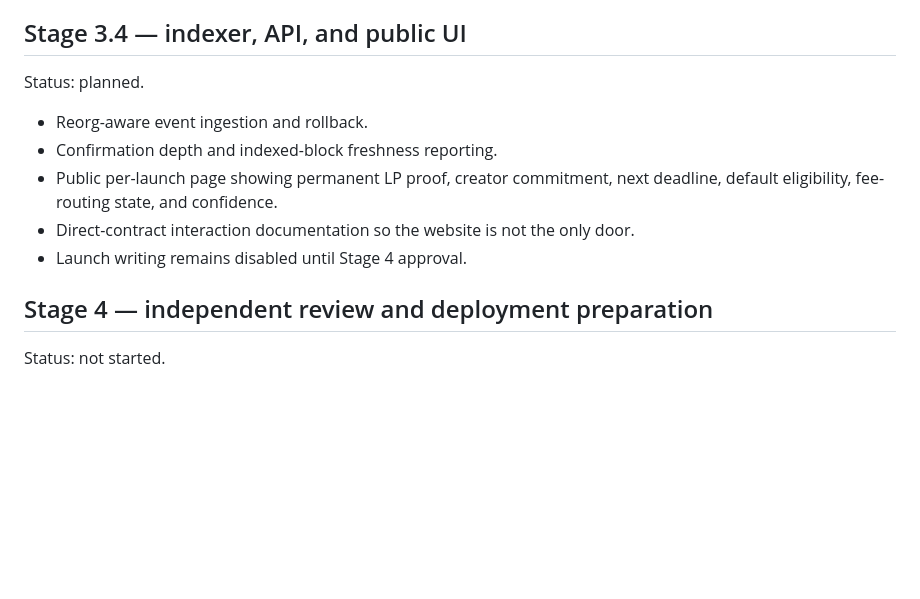
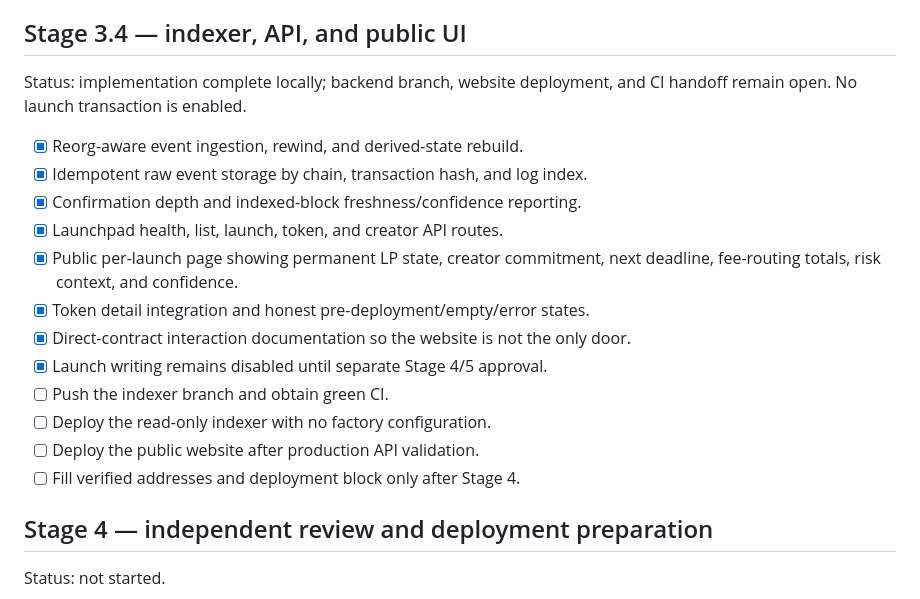
Before and after one commit to Qazza1/doom-launchpad, a Markdown page: docs/roadmap.md, the part around the change. GitHub-like rendering; blank space fills up the shorter version.

```diff
--- a/docs/roadmap.md
+++ b/docs/roadmap.md
@@ -93,14 +93,22 @@ address configuration remains a Stage 4 operation.
 
 ## Stage 3.4 — indexer, API, and public UI
 
-Status: planned.
+Status: implementation complete locally; backend branch, website deployment,
+and CI handoff remain open. No launch transaction is enabled.
 
-- Reorg-aware event ingestion and rollback.
-- Confirmation depth and indexed-block freshness reporting.
-- Public per-launch page showing permanent LP proof, creator commitment,
-  next deadline, default eligibility, fee-routing state, and confidence.
-- Direct-contract interaction documentation so the website is not the only door.
-- Launch writing remains disabled until Stage 4 approval.
+- [x] Reorg-aware event ingestion, rewind, and derived-state rebuild.
+- [x] Idempotent raw event storage by chain, transaction hash, and log index.
+- [x] Confirmation depth and indexed-block freshness/confidence reporting.
+- [x] Launchpad health, list, launch, token, and creator API routes.
+- [x] Public per-launch page showing permanent LP state, creator commitment,
+  next deadline, fee-routing totals, risk context, and confidence.
+- [x] Token detail integration and honest pre-deployment/empty/error states.
+- [x] Direct-contract interaction documentation so the website is not the only door.
+- [x] Launch writing remains disabled until separate Stage 4/5 approval.
+- [ ] Push the indexer branch and obtain green CI.
+- [ ] Deploy the read-only indexer with no factory configuration.
+- [ ] Deploy the public website after production API validation.
+- [ ] Fill verified addresses and deployment block only after Stage 4.
 
 ## Stage 4 — independent review and deployment preparation
 
```
Also changed, not shown: README.md (+4 -3 lines), docs/indexer-public-ui.md (added, +98 -0 lines).
